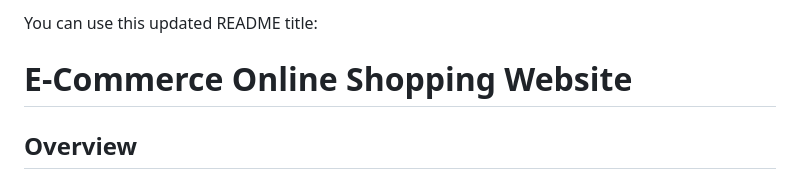
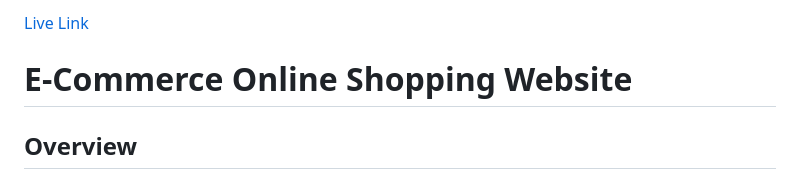
Before and after one commit to nagasirishat-tech/ecommerce, a Markdown page: README.md, the part around the change. Drawn GitHub-style.

Commit message:
live link updated

```diff
--- a/README.md
+++ b/README.md
@@ -1,4 +1,4 @@
-You can use this updated README title:
+[Live Link](https://ecommerce-onlineshopping.bytexl.live/)
 
 # E-Commerce Online Shopping Website
 
```
